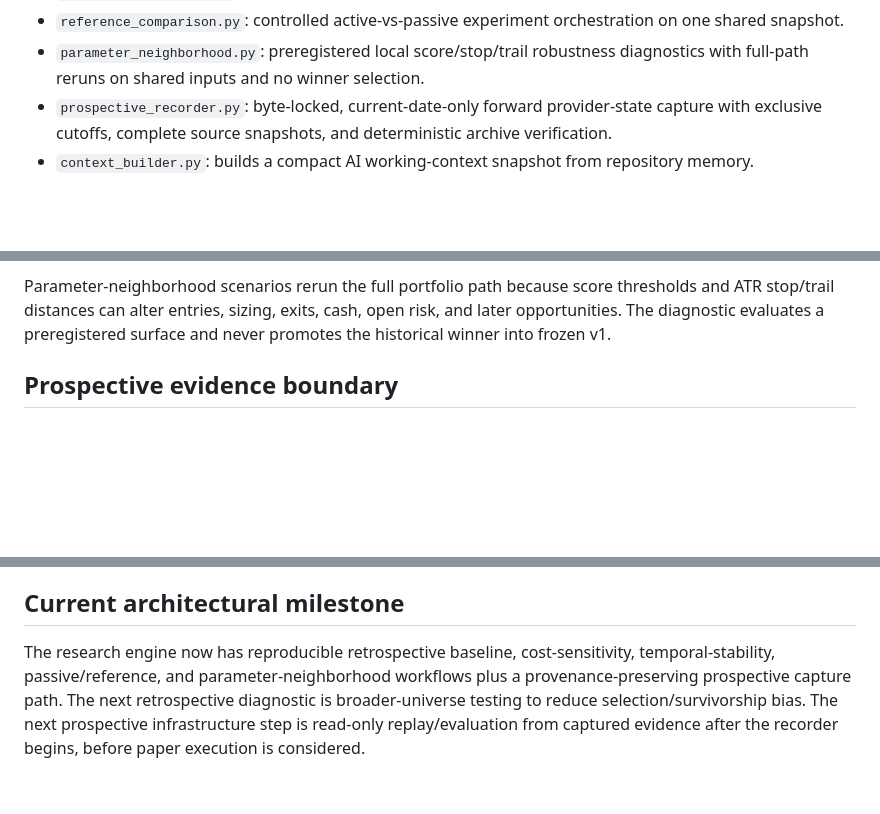
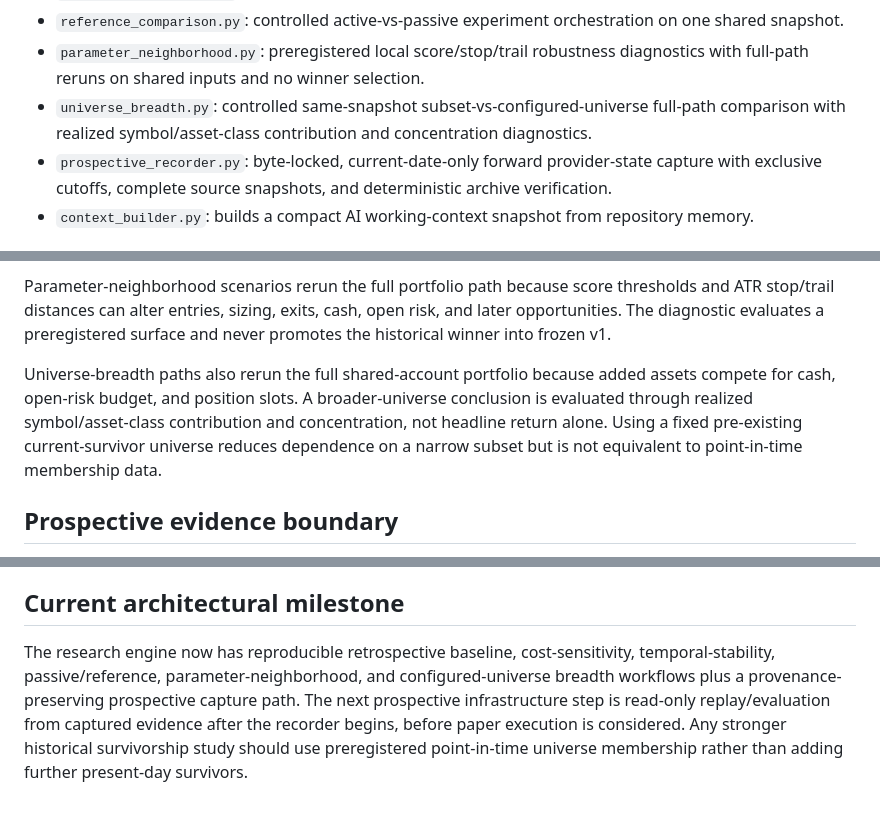
Before and after one commit to alexsdopstudio/swing-trader, a Markdown page: ARCHITECTURE.md, 3 parts joined by grey strips. GitHub-like rendering; blank space fills up the shorter version.

Commit message:
docs(architecture): add universe breadth research path

```diff
--- a/ARCHITECTURE.md
+++ b/ARCHITECTURE.md
@@ -40,6 +40,7 @@ The scanner uses the same indicator and scoring concepts for the latest bar, whi
 - `reference_baselines.py`: deterministic cost-aware passive buy-and-hold references.
 - `reference_comparison.py`: controlled active-vs-passive experiment orchestration on one shared snapshot.
 - `parameter_neighborhood.py`: preregistered local score/stop/trail robustness diagnostics with full-path reruns on shared inputs and no winner selection.
+- `universe_breadth.py`: controlled same-snapshot subset-vs-configured-universe full-path comparison with realized symbol/asset-class contribution and concentration diagnostics.
 - `prospective_recorder.py`: byte-locked, current-date-only forward provider-state capture with exclusive cutoffs, complete source snapshots, and deterministic archive verification.
 - `context_builder.py`: builds a compact AI working-context snapshot from repository memory.
 
@@ -62,6 +63,8 @@ The technical stop remains a market-reference trigger. Execution cost changes th
 Passive references deliberately do not inherit v1 sizing/stops: they answer an opportunity-cost question. They must still share evaluation dates, provider snapshot, and execution-cost conventions with the active strategy so the comparison is controlled.
 
 Parameter-neighborhood scenarios rerun the full portfolio path because score thresholds and ATR stop/trail distances can alter entries, sizing, exits, cash, open risk, and later opportunities. The diagnostic evaluates a preregistered surface and never promotes the historical winner into frozen v1.
+
+Universe-breadth paths also rerun the full shared-account portfolio because added assets compete for cash, open-risk budget, and position slots. A broader-universe conclusion is evaluated through realized symbol/asset-class contribution and concentration, not headline return alone. Using a fixed pre-existing current-survivor universe reduces dependence on a narrow subset but is not equivalent to point-in-time membership data.
 
 ## Prospective evidence boundary
 
@@ -95,4 +98,4 @@ Retrospective diagnostics and passive references can challenge the frozen strate
 
 ## Current architectural milestone
 
-The research engine now has reproducible retrospective baseline, cost-sensitivity, temporal-stability, passive/reference, and parameter-neighborhood workflows plus a provenance-preserving prospective capture path. The next retrospective diagnostic is broader-universe testing to reduce selection/survivorship bias. The next prospective infrastructure step is read-only replay/evaluation from captured evidence after the recorder begins, before paper execution is considered.
+The research engine now has reproducible retrospective baseline, cost-sensitivity, temporal-stability, passive/reference, parameter-neighborhood, and configured-universe breadth workflows plus a provenance-preserving prospective capture path. The next prospective infrastructure step is read-only replay/evaluation from captured evidence after the recorder begins, before paper execution is considered. Any stronger historical survivorship study should use preregistered point-in-time universe membership rather than adding further present-day survivors.
```
